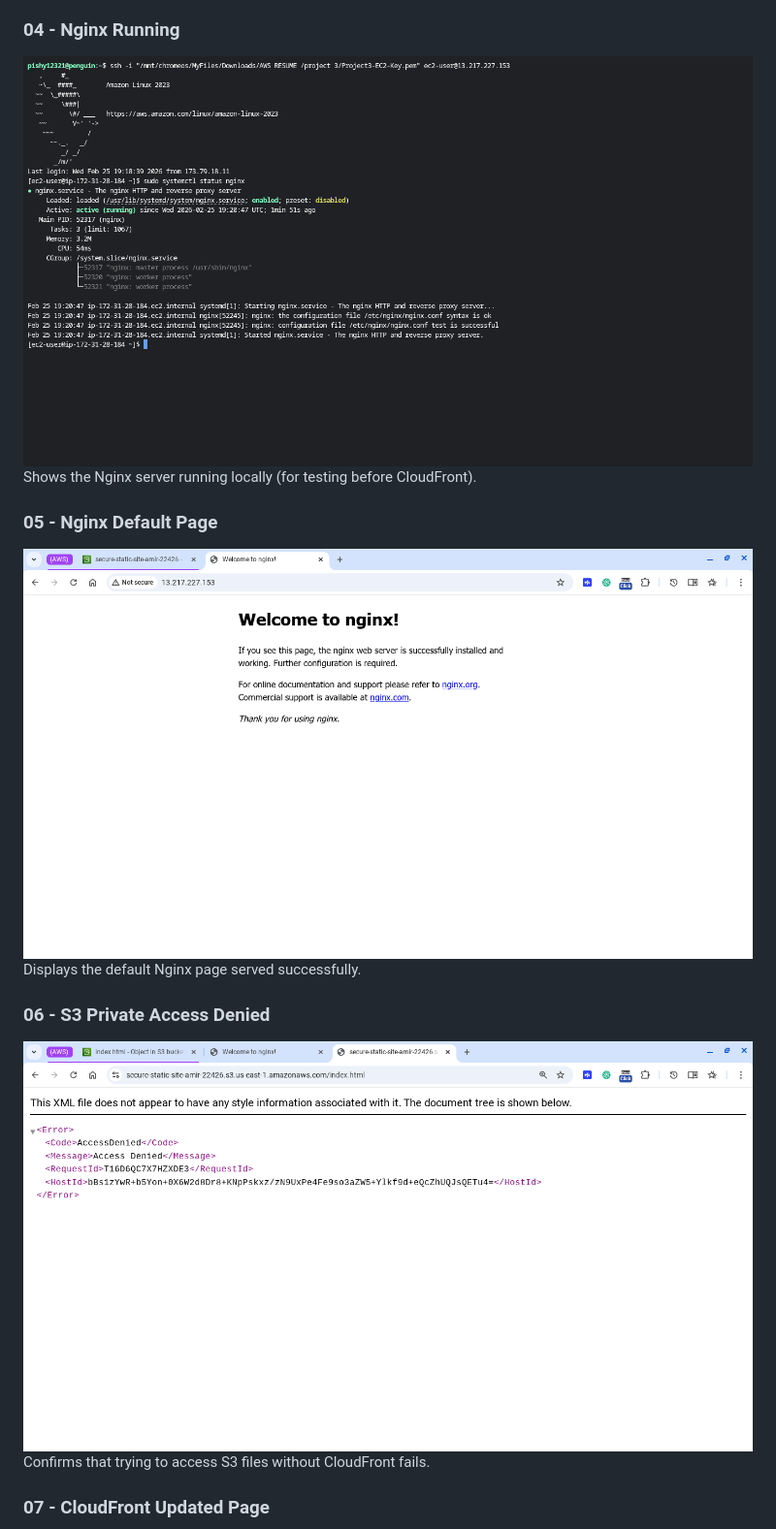
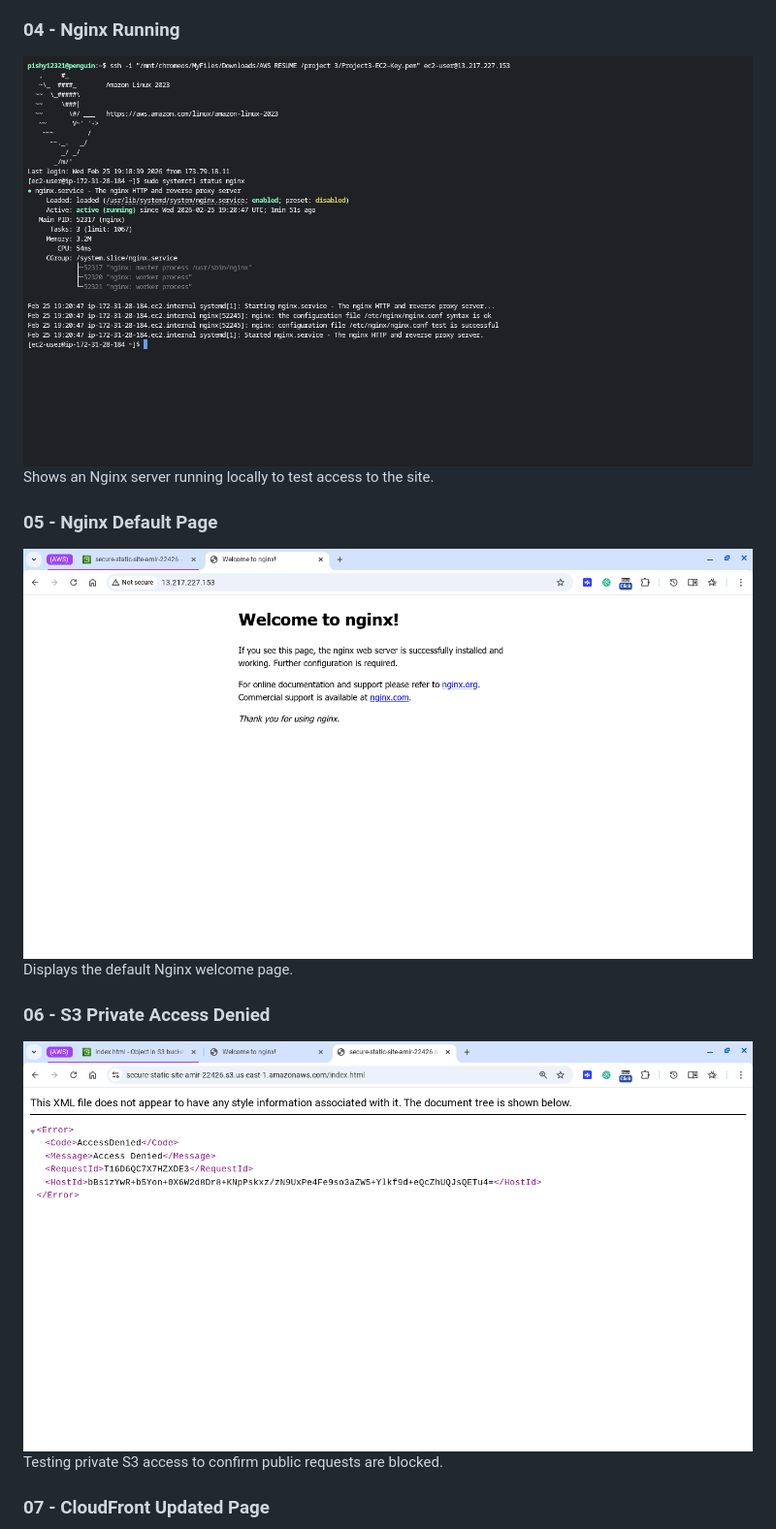
Before and after one commit to amirreza-mansourabadi/Project3-WAF-Secure-Static-Site, a Markdown page: README.md, the part around one of its changes. Shown at 97% size. GitHub-like rendering.

```diff
--- a/README.md
+++ b/README.md
@@ -41,14 +41,14 @@ Demonstrates that direct access to the private S3 bucket is blocked.
 
 ### 04 - Nginx Running
-![4-nginx-running](screenshots/4-nginx-running.png)
-Shows the Nginx server running locally (for testing before CloudFront).
+![04-nginx-running](screenshots/4-nginx-running.png)
+Shows an Nginx server running locally to test access to the site.
 
 ### 05 - Nginx Default Page
-![5-nginx-default-page](screenshots/5-nginx-default-page.png)
-Displays the default Nginx page served successfully.
+![05-nginx-default-page](screenshots/5-nginx-default-page.png)
+Displays the default Nginx welcome page.
 
 ### 06 - S3 Private Access Denied
-![6-s3-private-access-denied](screenshots/6-s3-private-access-denied.png)
-Confirms that trying to access S3 files without CloudFront fails.
+![06-s3-private-access-denied](screenshots/6-s3-private-access-denied.png)
+Testing private S3 access to confirm public requests are blocked.
 
 ### 07 - CloudFront Updated Page
```
Also changed, not shown: other parts of README.md (+19 -35 lines).
